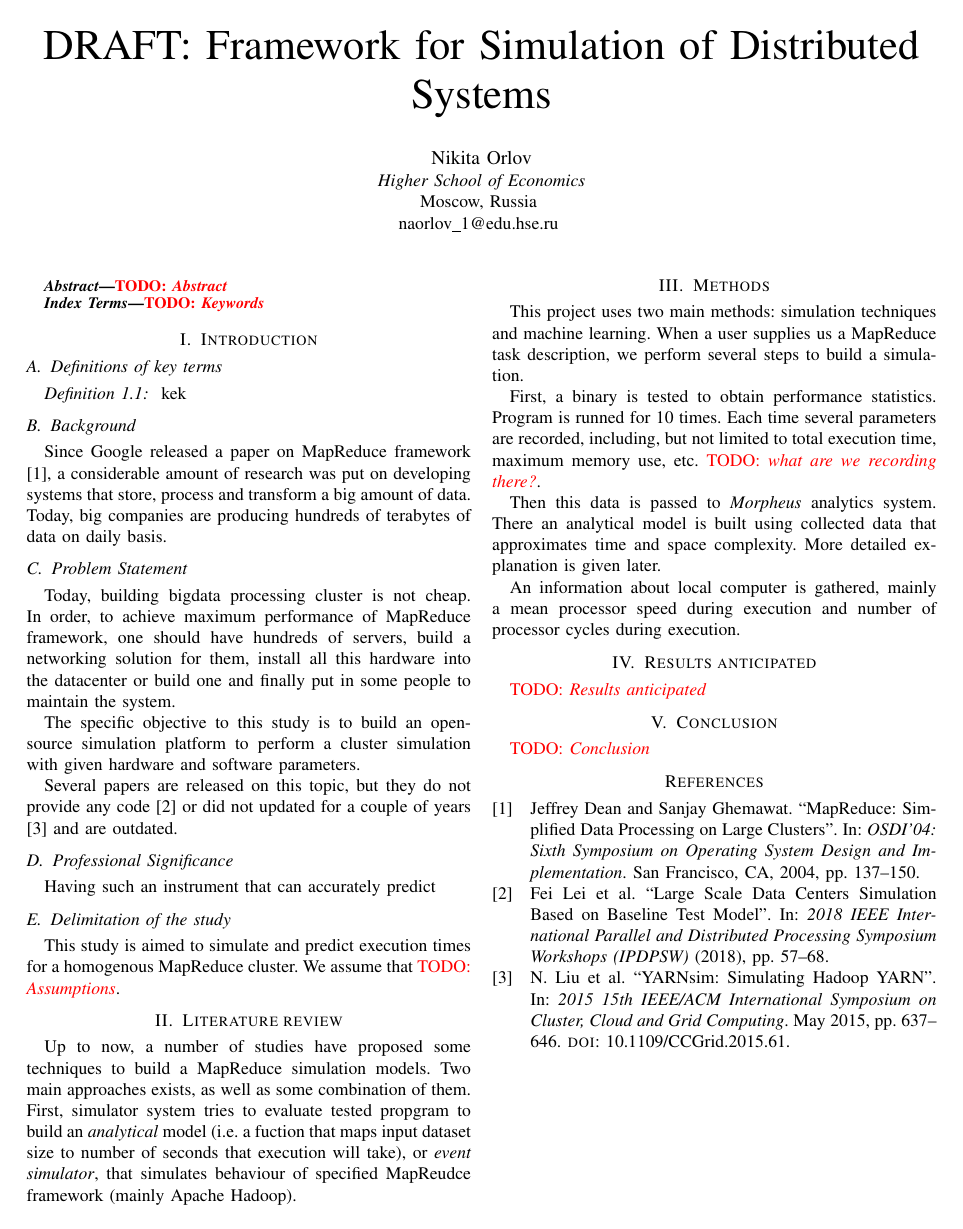
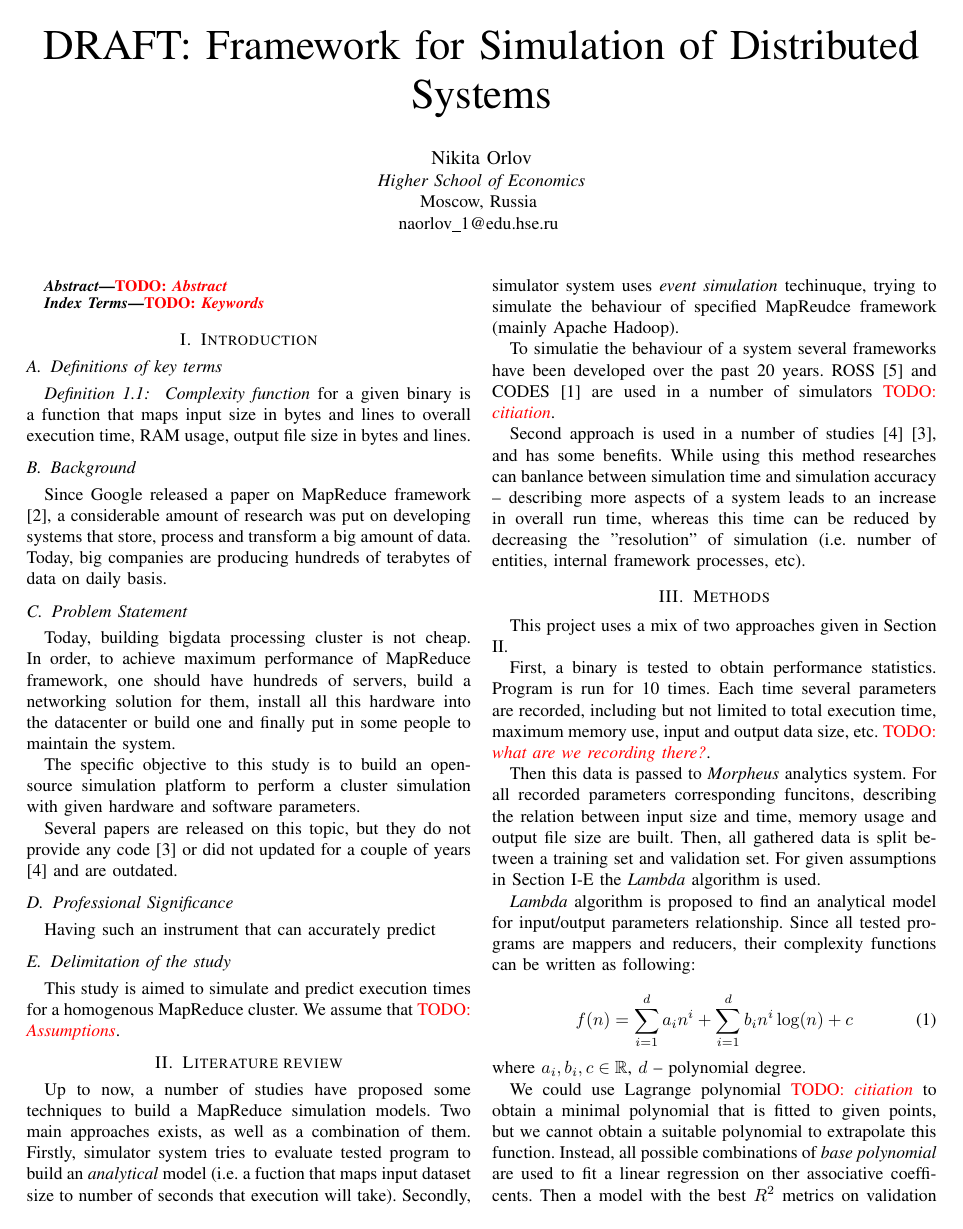
Before and after one commit to naorlov/thesis, a LaTeX paper (tex/proposal.tex): the whole page before the commit and page 1 of 2 after it. Compiled offline with pdfLaTeX.

Commit message:
Updated proposal text

```diff
--- a/tex/proposal.tex
+++ b/tex/proposal.tex
@@ -13,7 +13,7 @@
 
 \usepackage[backend=bibtex]{biblatex}
 
-\addbibresource{bibliography}
+\addbibresource{bibliography.bib}
 
 \newcommand*{\TODO}[1]{{\color{red}{TODO: \textit{#1}}}}
 
@@ -54,7 +54,7 @@
     \section{Introduction}
     \subsection{Definitions of key terms}
         \begin{definition}[kdf]
-            kek
+            \textit{Complexity function} for a given binary is a function that maps input size in bytes and lines to overall execution time, RAM usage, output file size in bytes and lines.
         \end{definition}
     \subsection{Background}
 
@@ -73,27 +73,42 @@
     Having such an instrument that can accurately predict
 
     \subsection{Delimitation of the study}
-
+    \label{assumptions}
     This study is aimed to simulate and predict execution times for a homogenous MapReduce cluster. We assume that \TODO{Assumptions}.
 
     \section{Literature review}
-        Up to now, a number of studies have proposed some techniques to build a MapReduce simulation models. Two main approaches exists, as well as some combination of them. First, simulator system tries to evaluate tested propgram to build an \textit{analytical} model (i.e. a fuction that maps input dataset size to number of seconds that execution will take), or \textit{event simulator}, that simulates behaviour of specified MapReudce framework (mainly Apache Hadoop).
+    \label{literature_review}
+        Up to now, a number of studies have proposed some techniques to build a MapReduce simulation models. Two main approaches exists, as well as a combination of them. Firstly, simulator system tries to evaluate tested program to build an \textit{analytical} model (i.e. a fuction that maps input dataset size to number of seconds that execution will take). Secondly, simulator system uses \textit{event simulation} techinuque, trying to simulate the behaviour of specified MapReudce framework (mainly Apache Hadoop).
 
+        To simulatie the behaviour of a system several frameworks have been developed over the past 20 years. ROSS \cite{ross} and CODES \cite{codes} are used in a number of simulators \TODO{citiation}.
 
+        Second approach is used in a number of studies \cite{yarnsim} \cite{baseline_model}, and has some benefits. While using this method researches can banlance between simulation time and simulation accuracy -- describing more aspects of a system leads to an increase in overall run time, whereas this time can be reduced by decreasing the "resolution" of simulation (i.e. number of entities, internal framework processes, etc).
 
     \section{Methods}
-        This project uses two main methods: simulation techniques and machine learning. When a user supplies us a MapReduce task description, we perform several steps to build a simulation.
+        This project uses a mix of two approaches given in Section \ref{literature_review}.
 
-        First, a binary is tested to obtain performance statistics. Program is runned for 10 times. Each time several parameters are recorded, including, but not limited to total execution time, maximum memory use, etc. \TODO{what are we recording there?}.
+        First, a binary is tested to obtain performance statistics. Program is run for 10 times. Each time several parameters are recorded, including but not limited to total execution time, maximum memory use, input and output data size, etc. \TODO{what are we recording there?}.
 
-        Then this data is passed to \textit{Morpheus} analytics system. There an analytical model is built using collected data that approximates time and space complexity. More detailed explanation is given later.
+        Then this data is passed to \textit{Morpheus} analytics system. For all recorded parameters corresponding funcitons, describing the relation between input size and time, memory usage and output file size are built. Then, all gathered data is split between a training set and validation set. For given assumptions in Section \ref{assumptions} the \textit{Lambda} algorithm is used.
 
-        An information about local computer is gathered, mainly a mean processor speed during execution and number of processor cycles during execution.
+        \textit{Lambda} algorithm is proposed to find an analytical model for input/output parameters relationship. Since all tested programs are mappers and reducers, their complexity functions can be written as following:
+
+        \begin{equation}
+            f(n) = \sum_{i = 1}^d a_in^i + \sum_{i=1}^d b_in^i\log(n) + c
+        \end{equation}
+        where $a_i, b_i, c \in \mathbb{R}$, $d$ -- polynomial degree.
+
+        We could use Lagrange polynomial \TODO{citiation} to obtain a minimal polynomial that is fitted to given points, but we cannot obtain a suitable polynomial to extrapolate this function. Instead, all possible combinations of \textit{base polynomial} are used to fit a linear regression on ther associative coefficents. Then a model with the best $R^2$ metrics on validation data is chosen. This model is then treated as complexity function.
+
+        Then analytical model is used in simulation agents of SimGrid framework, to tell exactely the amount of operations needed to be performed and amount of data is produced.
+
+        Simulation agents are programmed to perform all steps of MapReduce operation as described in \cite{baseline_model}.
 
 
     \section{Results anticipated}
-        \TODO{Results anticipated}
-
+        In this work we aim to at least 10 \% accuracy when an execution time of popular MapReduce benchmarks like Terasort \TODO{citiation}, MRBench \TODO{citiation}
+        %https://www.researchgate.net/publication/221040832_MRBench_A_Benchmark_for_Map-Reduce_Framework
+        is predicted.
     \section{Conclusion}
         \TODO{Conclusion}
 
```
Also changed, not shown: tex/Makefile.
